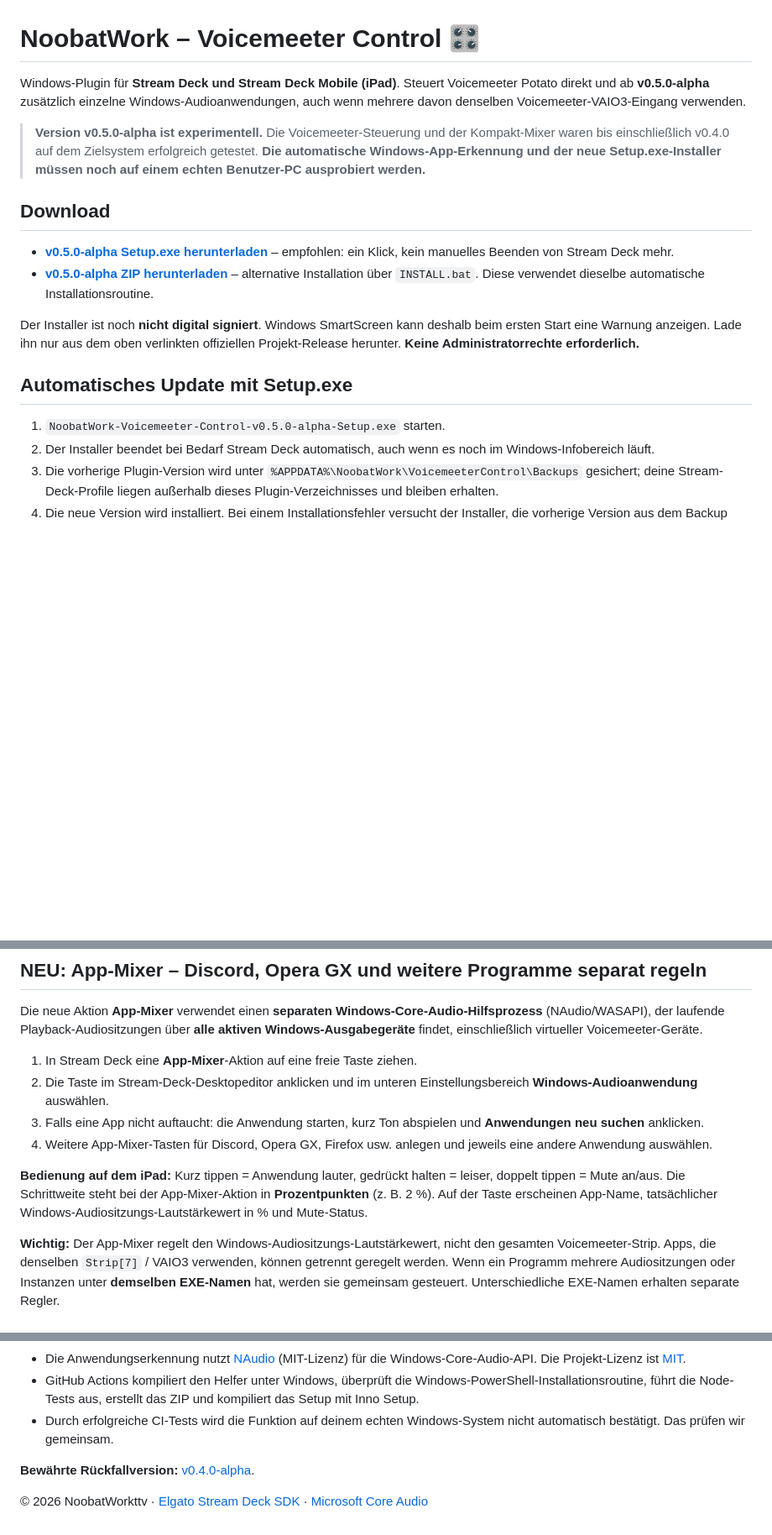
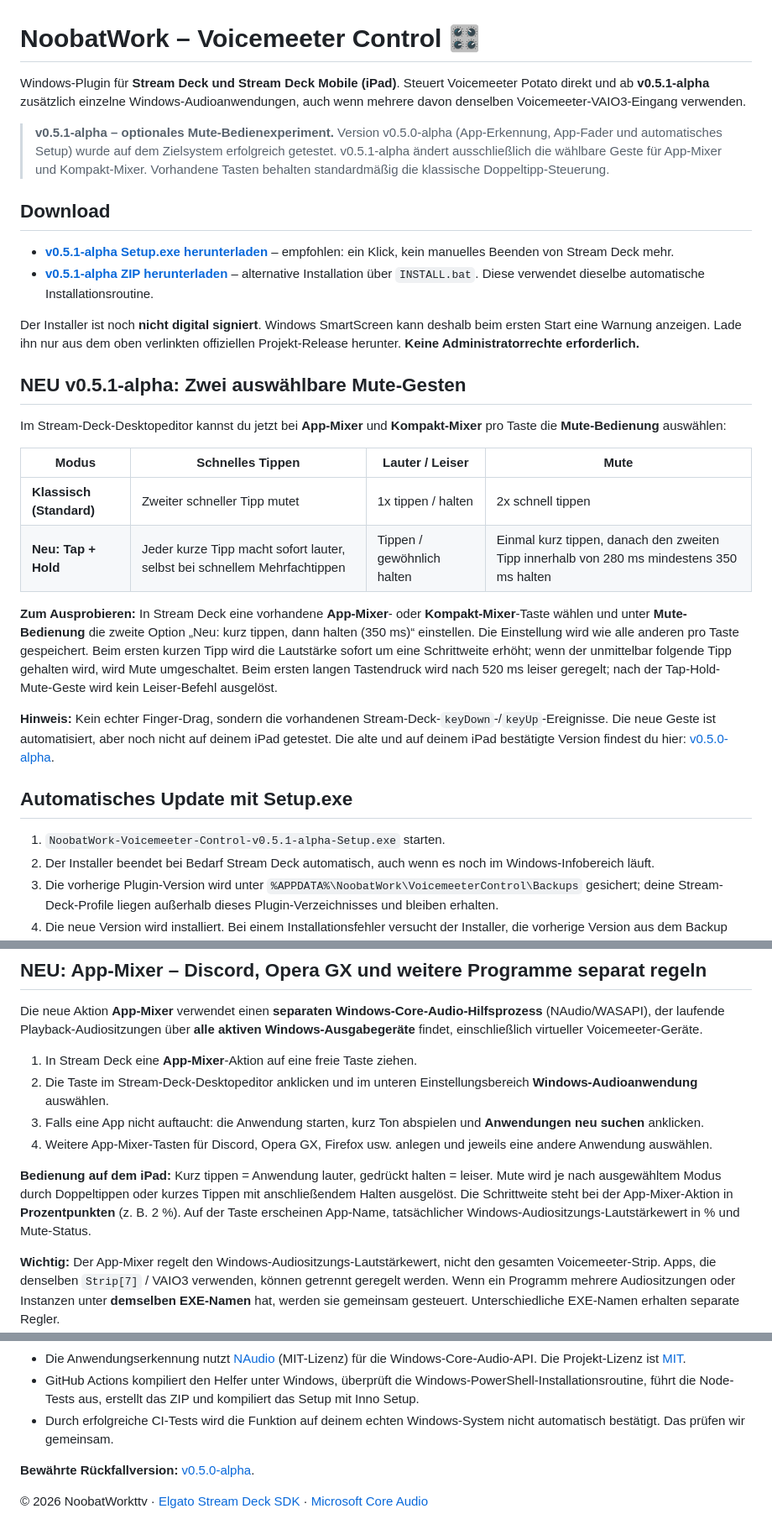
Before and after one commit to NoobatWorkttv/NoobatWork-Voicemeeter-Control, a Markdown page: README.md, 3 parts joined by grey strips. Shown at 84% size. Rendered like a GitHub page; blank space fills up the shorter version.

Commit message:
docs: document optional tap-then-hold mute and v0.5.1-alpha installer

```diff
--- a/README.md
+++ b/README.md
@@ -1,19 +1,32 @@
 # NoobatWork – Voicemeeter Control 🎛️
 
-Windows-Plugin für **Stream Deck und Stream Deck Mobile (iPad)**. Steuert Voicemeeter Potato direkt und ab **v0.5.0-alpha** zusätzlich einzelne Windows-Audioanwendungen, auch wenn mehrere davon denselben Voicemeeter-VAIO3-Eingang verwenden.
+Windows-Plugin für **Stream Deck und Stream Deck Mobile (iPad)**. Steuert Voicemeeter Potato direkt und ab **v0.5.1-alpha** zusätzlich einzelne Windows-Audioanwendungen, auch wenn mehrere davon denselben Voicemeeter-VAIO3-Eingang verwenden.
 
-> **Version v0.5.0-alpha ist experimentell.** Die Voicemeeter-Steuerung und der Kompakt-Mixer waren bis einschließlich v0.4.0 auf dem Zielsystem erfolgreich getestet. **Die automatische Windows-App-Erkennung und der neue Setup.exe-Installer müssen noch auf einem echten Benutzer-PC ausprobiert werden.**
+> **v0.5.1-alpha – optionales Mute-Bedienexperiment.** Version v0.5.0-alpha (App-Erkennung, App-Fader und automatisches Setup) wurde auf dem Zielsystem erfolgreich getestet. v0.5.1-alpha ändert ausschließlich die wählbare Geste für App-Mixer und Kompakt-Mixer. Vorhandene Tasten behalten standardmäßig die klassische Doppeltipp-Steuerung.
 
 ## Download
 
-- **[v0.5.0-alpha Setup.exe herunterladen](https://github.com/NoobatWorkttv/NoobatWork-Voicemeeter-Control/releases/download/v0.5.0-alpha/NoobatWork-Voicemeeter-Control-v0.5.0-alpha-Setup.exe)** – empfohlen: ein Klick, kein manuelles Beenden von Stream Deck mehr.
-- **[v0.5.0-alpha ZIP herunterladen](https://github.com/NoobatWorkttv/NoobatWork-Voicemeeter-Control/releases/download/v0.5.0-alpha/NoobatWork-Voicemeeter-Control-v0.5.0-alpha.zip)** – alternative Installation über `INSTALL.bat`. Diese verwendet dieselbe automatische Installationsroutine.
+- **[v0.5.1-alpha Setup.exe herunterladen](https://github.com/NoobatWorkttv/NoobatWork-Voicemeeter-Control/releases/download/v0.5.1-alpha/NoobatWork-Voicemeeter-Control-v0.5.1-alpha-Setup.exe)** – empfohlen: ein Klick, kein manuelles Beenden von Stream Deck mehr.
+- **[v0.5.1-alpha ZIP herunterladen](https://github.com/NoobatWorkttv/NoobatWork-Voicemeeter-Control/releases/download/v0.5.1-alpha/NoobatWork-Voicemeeter-Control-v0.5.1-alpha.zip)** – alternative Installation über `INSTALL.bat`. Diese verwendet dieselbe automatische Installationsroutine.
 
 Der Installer ist noch **nicht digital signiert**. Windows SmartScreen kann deshalb beim ersten Start eine Warnung anzeigen. Lade ihn nur aus dem oben verlinkten offiziellen Projekt-Release herunter. **Keine Administratorrechte erforderlich.**
 
+## NEU v0.5.1-alpha: Zwei auswählbare Mute-Gesten
+
+Im Stream-Deck-Desktopeditor kannst du jetzt bei **App-Mixer** und **Kompakt-Mixer** pro Taste die **Mute-Bedienung** auswählen:
+
+| Modus | Schnelles Tippen | Lauter / Leiser | Mute |
+|---|---|---|---|
+| **Klassisch (Standard)** | Zweiter schneller Tipp mutet | 1x tippen / halten | 2x schnell tippen |
+| **Neu: Tap + Hold** | Jeder kurze Tipp macht sofort lauter, selbst bei schnellem Mehrfachtippen | Tippen / gewöhnlich halten | Einmal kurz tippen, danach den zweiten Tipp innerhalb von 280 ms mindestens 350 ms halten |
+
+**Zum Ausprobieren:** In Stream Deck eine vorhandene **App-Mixer**- oder **Kompakt-Mixer**-Taste wählen und unter **Mute-Bedienung** die zweite Option „Neu: kurz tippen, dann halten (350 ms)“ einstellen. Die Einstellung wird wie alle anderen pro Taste gespeichert. Beim ersten kurzen Tipp wird die Lautstärke sofort um eine Schrittweite erhöht; wenn der unmittelbar folgende Tipp gehalten wird, wird Mute umgeschaltet. Beim ersten langen Tastendruck wird nach 520 ms leiser geregelt; nach der Tap-Hold-Mute-Geste wird kein Leiser-Befehl ausgelöst.
+
+**Hinweis:** Kein echter Finger-Drag, sondern die vorhandenen Stream-Deck-`keyDown`-/`keyUp`-Ereignisse. Die neue Geste ist automatisiert, aber noch nicht auf deinem iPad getestet. Die alte und auf deinem iPad bestätigte Version findest du hier: [v0.5.0-alpha](https://github.com/NoobatWorkttv/NoobatWork-Voicemeeter-Control/releases/tag/v0.5.0-alpha).
+
 ## Automatisches Update mit Setup.exe
 
-1. `NoobatWork-Voicemeeter-Control-v0.5.0-alpha-Setup.exe` starten.
+1. `NoobatWork-Voicemeeter-Control-v0.5.1-alpha-Setup.exe` starten.
 2. Der Installer beendet bei Bedarf Stream Deck automatisch, auch wenn es noch im Windows-Infobereich läuft.
 3. Die vorherige Plugin-Version wird unter `%APPDATA%\NoobatWork\VoicemeeterControl\Backups` gesichert; deine Stream-Deck-Profile liegen außerhalb dieses Plugin-Verzeichnisses und bleiben erhalten.
 4. Die neue Version wird installiert. Bei einem Installationsfehler versucht der Installer, die vorherige Version aus dem Backup wiederherzustellen.
@@ -28,7 +41,7 @@ Die neue Aktion **App-Mixer** verwendet einen **separaten Windows-Core-Audio-Hil
 3. Falls eine App nicht auftaucht: die Anwendung starten, kurz Ton abspielen und **Anwendungen neu suchen** anklicken.
 4. Weitere App-Mixer-Tasten für Discord, Opera GX, Firefox usw. anlegen und jeweils eine andere Anwendung auswählen.
 
-**Bedienung auf dem iPad:** Kurz tippen = Anwendung lauter, gedrückt halten = leiser, doppelt tippen = Mute an/aus. Die Schrittweite steht bei der App-Mixer-Aktion in **Prozentpunkten** (z. B. 2 %). Auf der Taste erscheinen App-Name, tatsächlicher Windows-Audiositzungs-Lautstärkewert in % und Mute-Status.
+**Bedienung auf dem iPad:** Kurz tippen = Anwendung lauter, gedrückt halten = leiser. Mute wird je nach ausgewähltem Modus durch Doppeltippen oder kurzes Tippen mit anschließendem Halten ausgelöst. Die Schrittweite steht bei der App-Mixer-Aktion in **Prozentpunkten** (z. B. 2 %). Auf der Taste erscheinen App-Name, tatsächlicher Windows-Audiositzungs-Lautstärkewert in % und Mute-Status.
 
 **Wichtig:** Der App-Mixer regelt den Windows-Audiositzungs-Lautstärkewert, nicht den gesamten Voicemeeter-Strip. Apps, die denselben `Strip[7]` / VAIO3 verwenden, können getrennt geregelt werden. Wenn ein Programm mehrere Audiositzungen oder Instanzen unter **demselben EXE-Namen** hat, werden sie gemeinsam gesteuert. Unterschiedliche EXE-Namen erhalten separate Regler.
 
@@ -53,6 +66,6 @@ Wenn eine Anwendung keine aktive Audiositzung hat, wird auf der Taste `OFFLINE`
 - GitHub Actions kompiliert den Helfer unter Windows, überprüft die Windows-PowerShell-Installationsroutine, führt die Node-Tests aus, erstellt das ZIP und kompiliert das Setup mit Inno Setup.
 - Durch erfolgreiche CI-Tests wird die Funktion auf deinem echten Windows-System nicht automatisch bestätigt. Das prüfen wir gemeinsam.
 
-**Bewährte Rückfallversion:** [v0.4.0-alpha](https://github.com/NoobatWorkttv/NoobatWork-Voicemeeter-Control/releases/tag/v0.4.0-alpha).
+**Bewährte Rückfallversion:** [v0.5.0-alpha](https://github.com/NoobatWorkttv/NoobatWork-Voicemeeter-Control/releases/tag/v0.5.0-alpha).
 
 © 2026 NoobatWorkttv · [Elgato Stream Deck SDK](https://docs.elgato.com/streamdeck/sdk/) · [Microsoft Core Audio](https://learn.microsoft.com/en-us/windows/win32/coreaudio/core-audio-apis)
```
